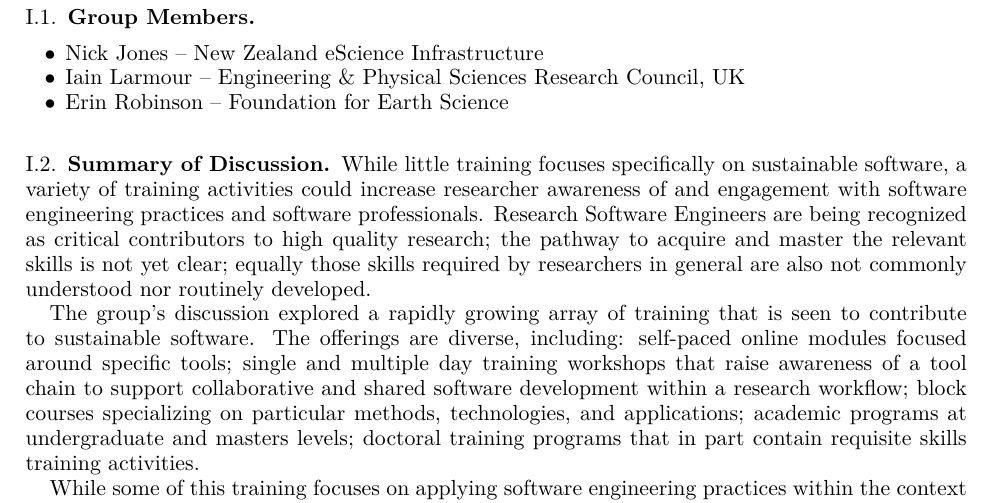
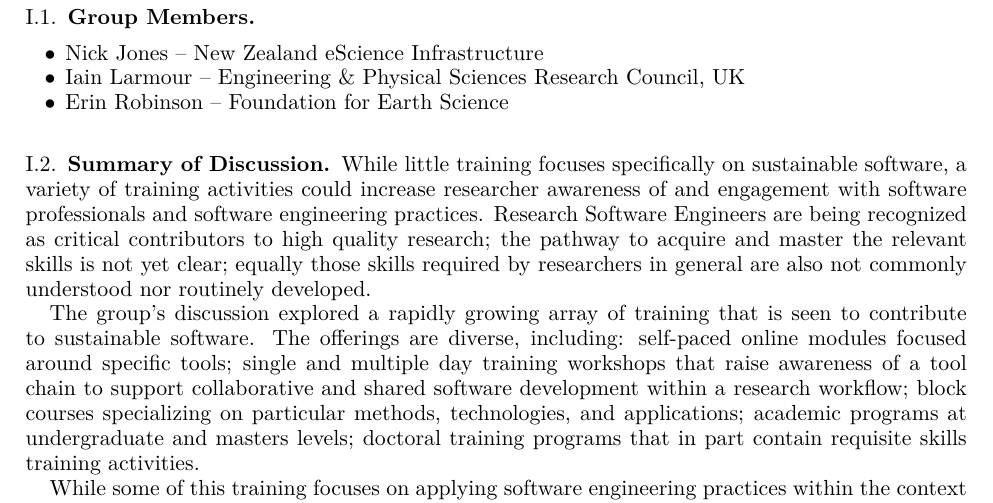
Before and after one commit to WSSSPE/meetings, a LaTeX paper (WSSSPE3/report/WSSSPE3_review.tex, which reads WSSSPE3/report/wg_appendix_training.tex): part of page 33 of 42, cut so that both start at the same text. Compiled offline with pdfLaTeX.

Commit message:
Appendix I: small changes.

```diff
--- a/WSSSPE3/report/wg_appendix_training.tex
+++ b/WSSSPE3/report/wg_appendix_training.tex
@@ -20,7 +20,7 @@ progress of the planned actions.
 
 While little training focuses specifically on sustainable
 software, a variety of training activities could increase researcher awareness of
-and engagement with software engineering practices and software professionals.
+and engagement with software professionals and software engineering practices.
 Research Software Engineers are being recognized as critical contributors to
 high quality research; the pathway to acquire and master the relevant skills
 is not yet clear; equally those skills required by researchers in general are
```
